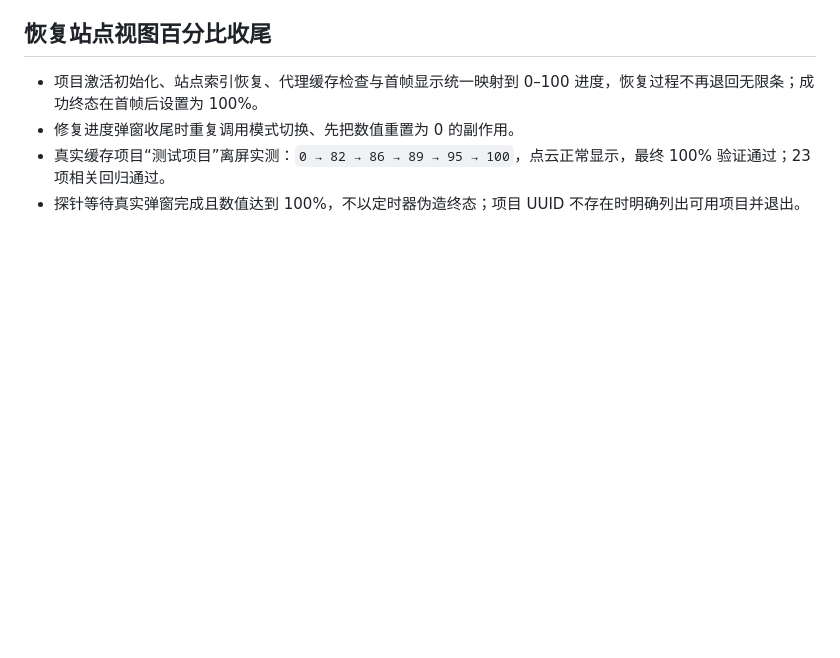
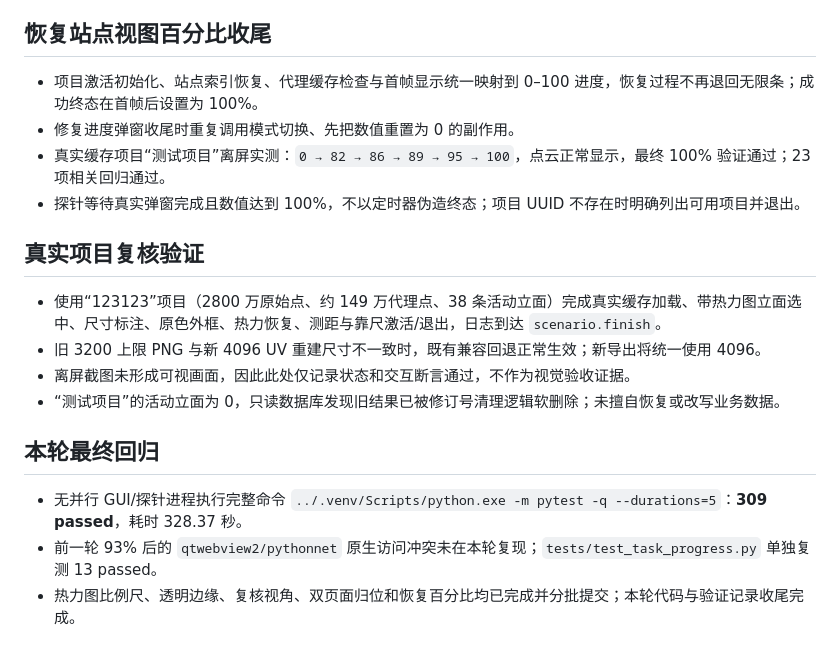
Before and after one commit to pointcloud-facadedetection/PointCloud_FacadeDetection, a Markdown page: TASK_NOTES.md, the part around the change. Drawn GitHub-style; blank space fills up the shorter version.

Commit message:
记录：热力图相机与恢复进度验证结果

```diff
--- a/TASK_NOTES.md
+++ b/TASK_NOTES.md
@@ -181,3 +181,16 @@
 - 修复进度弹窗收尾时重复调用模式切换、先把数值重置为 0 的副作用。
 - 真实缓存项目“测试项目”离屏实测：`0 → 82 → 86 → 89 → 95 → 100`，点云正常显示，最终 100% 验证通过；23 项相关回归通过。
 - 探针等待真实弹窗完成且数值达到 100%，不以定时器伪造终态；项目 UUID 不存在时明确列出可用项目并退出。
+
+## 真实项目复核验证
+
+- 使用“123123”项目（2800 万原始点、约 149 万代理点、38 条活动立面）完成真实缓存加载、带热力图立面选中、尺寸标注、原色外框、热力恢复、测距与靠尺激活/退出，日志到达 `scenario.finish`。
+- 旧 3200 上限 PNG 与新 4096 UV 重建尺寸不一致时，既有兼容回退正常生效；新导出将统一使用 4096。
+- 离屏截图未形成可视画面，因此此处仅记录状态和交互断言通过，不作为视觉验收证据。
+- “测试项目”的活动立面为 0，只读数据库发现旧结果已被修订号清理逻辑软删除；未擅自恢复或改写业务数据。
+
+## 本轮最终回归
+
+- 无并行 GUI/探针进程执行完整命令 `../.venv/Scripts/python.exe -m pytest -q --durations=5`：**309 passed**，耗时 328.37 秒。
+- 前一轮 93% 后的 `qtwebview2/pythonnet` 原生访问冲突未在本轮复现；`tests/test_task_progress.py` 单独复测 13 passed。
+- 热力图比例尺、透明边缘、复核视角、双页面归位和恢复百分比均已完成并分批提交；本轮代码与验证记录收尾完成。
```
